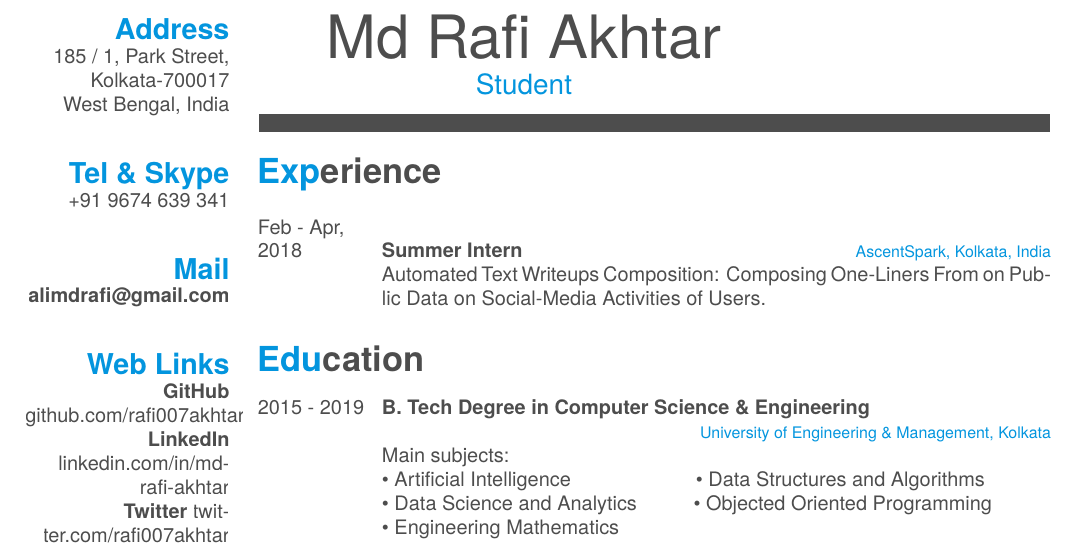
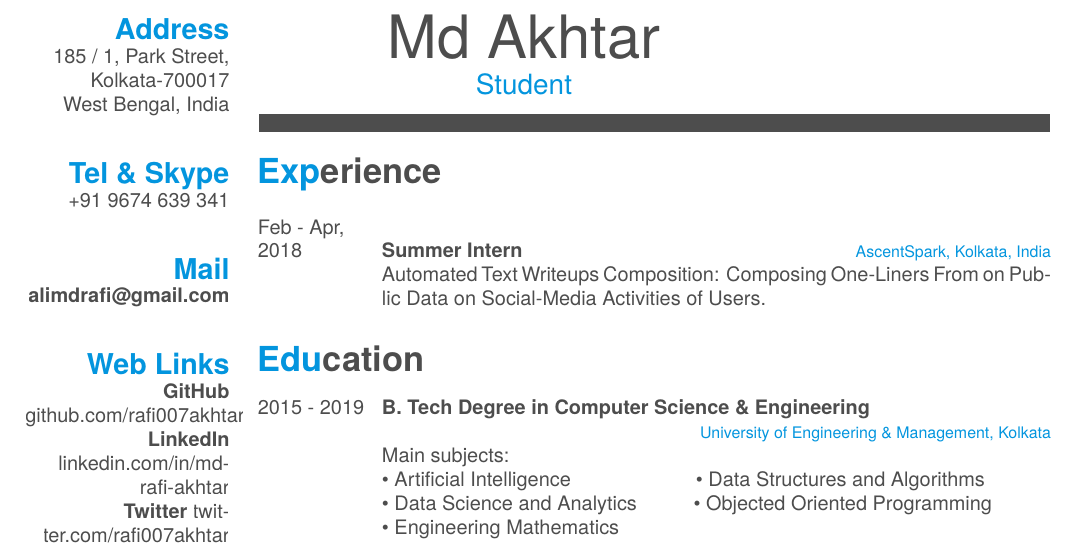
Before and after one commit to rafi007akhtar/resume, a LaTeX CV (cv.tex): part of page 1 of 2, cut so that both start at the same text. Compiled offline with XeLaTeX; a missing font is replaced by an installed copy or a similar font.

```diff
--- a/cv.tex
+++ b/cv.tex
@@ -19,7 +19,7 @@
 \definecolor{pblue}{HTML}{0395DE}
 
 \begin{document}
-\header {} {Md Rafi Akhtar}
+\header {} {Md Akhtar}
       {Student}
 
 % Fake text to add separator
```
Also changed, not shown: README.md, friggeri-cv.cls (line endings or trailing spaces), 1 other file.
